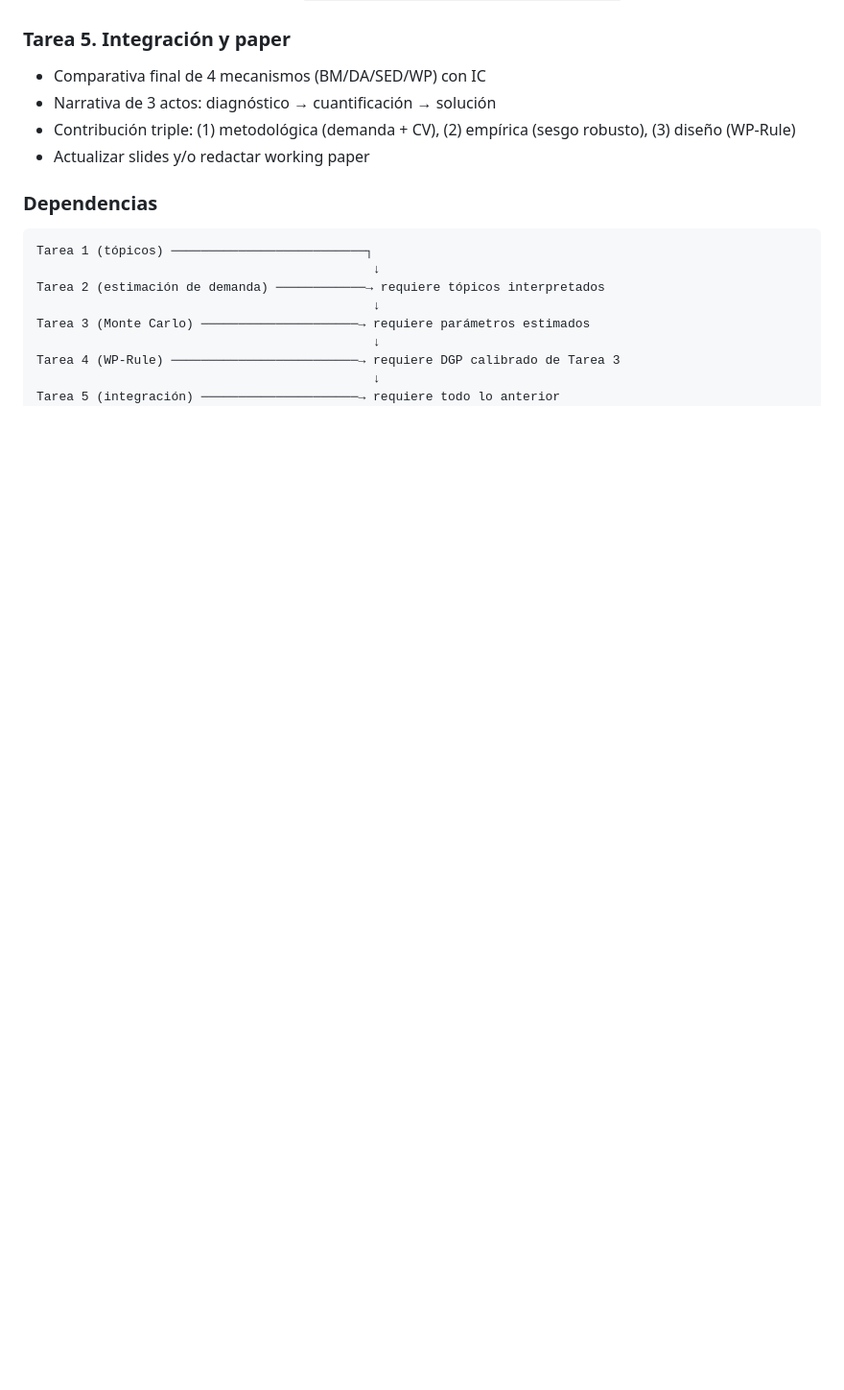
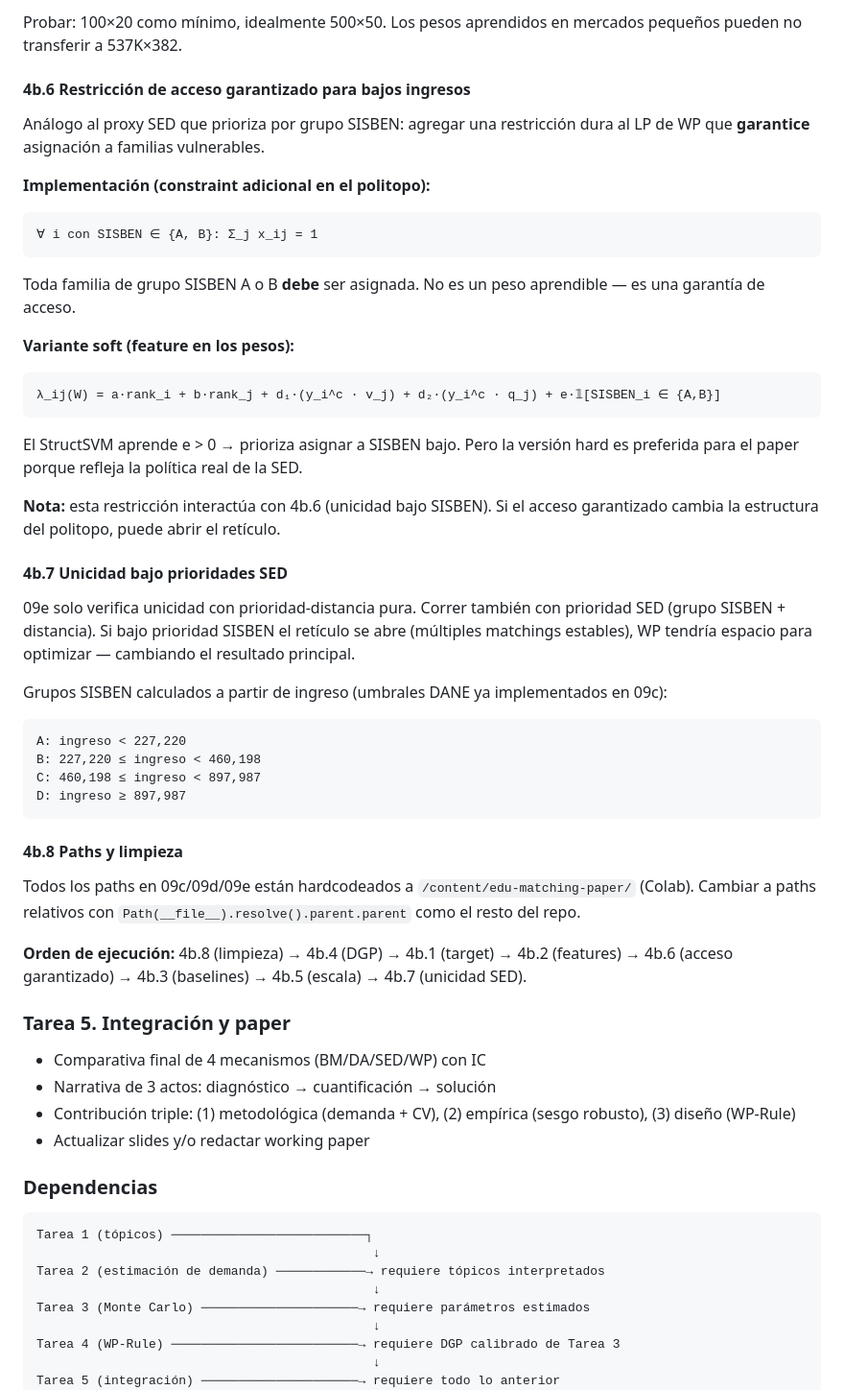
Before and after one commit to davidbautistaromero/edu-matching-paper, a Markdown page: reports/paper/notas_metodologicas.md, the part around one of its changes. Shown at 96% size. GitHub-like rendering; blank space fills up the shorter version.

````diff
--- a/reports/paper/notas_metodologicas.md
+++ b/reports/paper/notas_metodologicas.md
@@ -476,3 +537,42 @@ Casos especiales: `a` domina → DA student-optimal; `b` domina → DA school-op
+Probar: 100×20 como mínimo, idealmente 500×50. Los pesos aprendidos en mercados pequeños pueden no transferir a 537K×382.
+
+#### 4b.6 Restricción de acceso garantizado para bajos ingresos
+
+Análogo al proxy SED que prioriza por grupo SISBEN: agregar una restricción dura al LP de WP que **garantice** asignación a familias vulnerables.
+
+**Implementación (constraint adicional en el politopo):**
+```
+∀ i con SISBEN ∈ {A, B}: Σ_j x_ij = 1
+```
+
+Toda familia de grupo SISBEN A o B **debe** ser asignada. No es un peso aprendible — es una garantía de acceso.
+
+**Variante soft (feature en los pesos):**
+```
+λ_ij(W) = a·rank_i + b·rank_j + d₁·(y_i^c · v_j) + d₂·(y_i^c · q_j) + e·𝟙[SISBEN_i ∈ {A,B}]
+```
+El StructSVM aprende e > 0 → prioriza asignar a SISBEN bajo. Pero la versión hard es preferida para el paper porque refleja la política real de la SED.
+
+**Nota:** esta restricción interactúa con 4b.6 (unicidad bajo SISBEN). Si el acceso garantizado cambia la estructura del politopo, puede abrir el retículo.
+
+#### 4b.7 Unicidad bajo prioridades SED
+
+09e solo verifica unicidad con prioridad-distancia pura. Correr también con prioridad SED (grupo SISBEN + distancia). Si bajo prioridad SISBEN el retículo se abre (múltiples matchings estables), WP tendría espacio para optimizar — cambiando el resultado principal.
+
+Grupos SISBEN calculados a partir de ingreso (umbrales DANE ya implementados en 09c):
+```
+A: ingreso < 227,220
+B: 227,220 ≤ ingreso < 460,198
+C: 460,198 ≤ ingreso < 897,987
+D: ingreso ≥ 897,987
+```
+
+#### 4b.8 Paths y limpieza
+
+Todos los paths en 09c/09d/09e están hardcodeados a `/content/edu-matching-paper/` (Colab). Cambiar a paths relativos con `Path(__file__).resolve().parent.parent` como el resto del repo.
+
+**Orden de ejecución:** 4b.8 (limpieza) → 4b.4 (DGP) → 4b.1 (target) → 4b.2 (features) → 4b.6 (acceso garantizado) → 4b.3 (baselines) → 4b.5 (escala) → 4b.7 (unicidad SED).
+
 ### Tarea 5. Integración y paper
 
 - Comparativa final de 4 mecanismos (BM/DA/SED/WP) con IC
````
Also changed, not shown: other parts of reports/paper/notas_metodologicas.md (+61 -0 lines).
